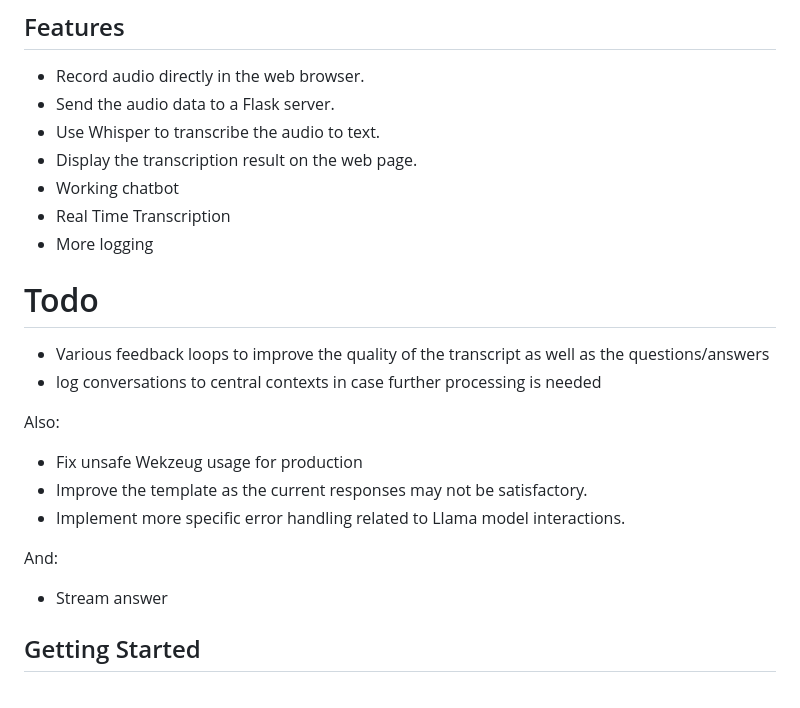
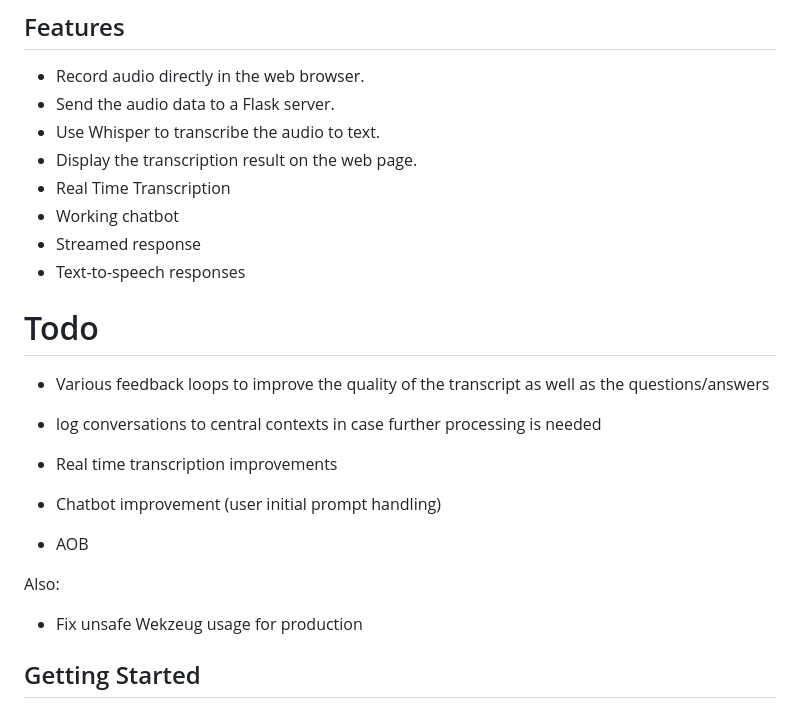
Before and after one commit to spiderweak/demo-speech-text-chat, a Markdown page: README.md, the part around the change. GitHub-like rendering.

Commit message:
Readme: updates readme with features, removed tasks from todo, add new ideas that might or might not be implemented

```diff
--- a/README.md
+++ b/README.md
@@ -10,22 +10,22 @@ This software is provided as is, without warranty of any kind, express or implie
 - Send the audio data to a Flask server.
 - Use Whisper to transcribe the audio to text.
 - Display the transcription result on the web page.
+- Real Time Transcription
 - Working chatbot
-- Real Time Transcription
-- More logging
+- Streamed response
+- Text-to-speech responses
 
 # Todo
 
 - Various feedback loops to improve the quality of the transcript as well as the questions/answers
 - log conversations to central contexts in case further processing is needed
 
+- Real time transcription improvements
+- Chatbot improvement (user initial prompt handling)
+- AOB
+
 Also:
 - Fix unsafe Wekzeug usage for production
-- Improve the template as the current responses may not be satisfactory.
-- Implement more specific error handling related to Llama model interactions.
-
-And:
-- Stream answer
 
 ## Getting Started
 
```
